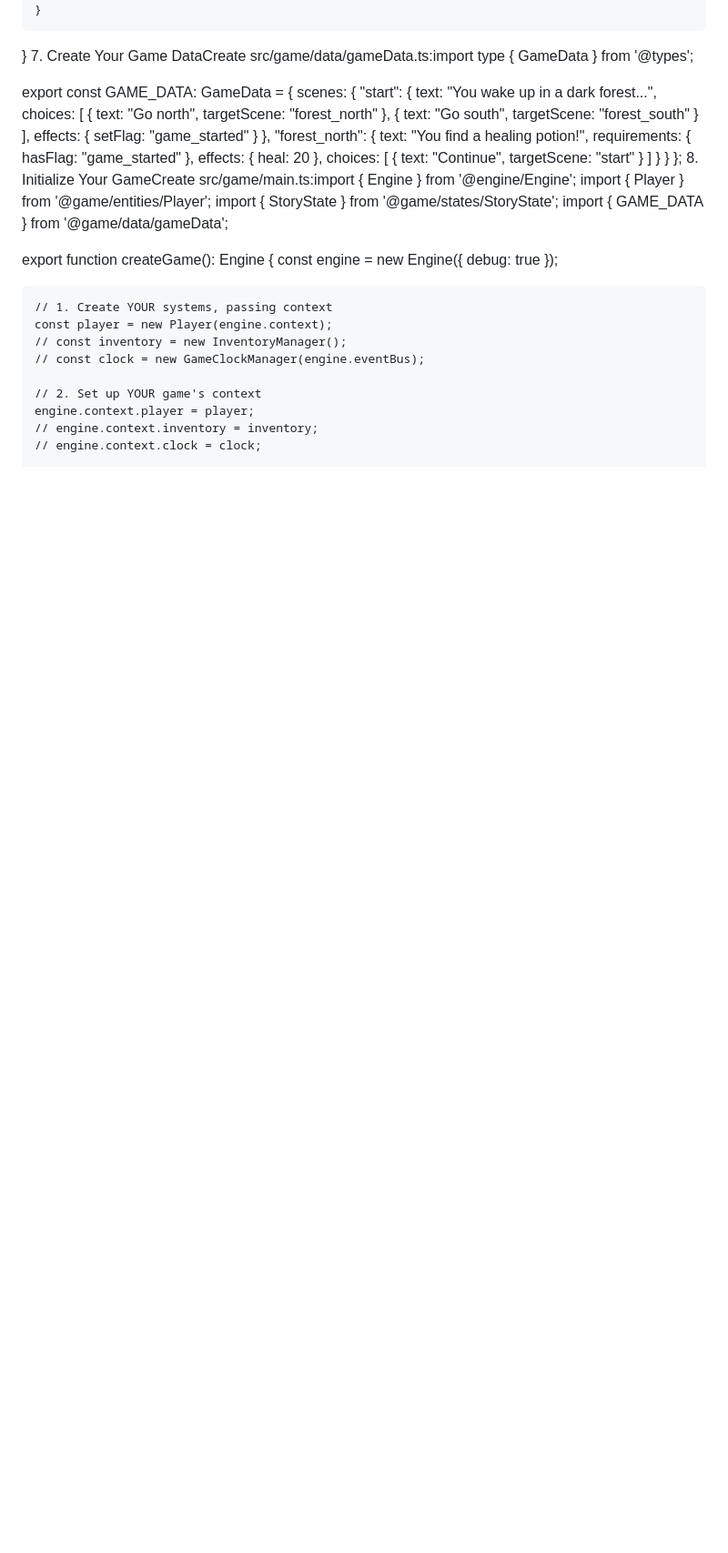
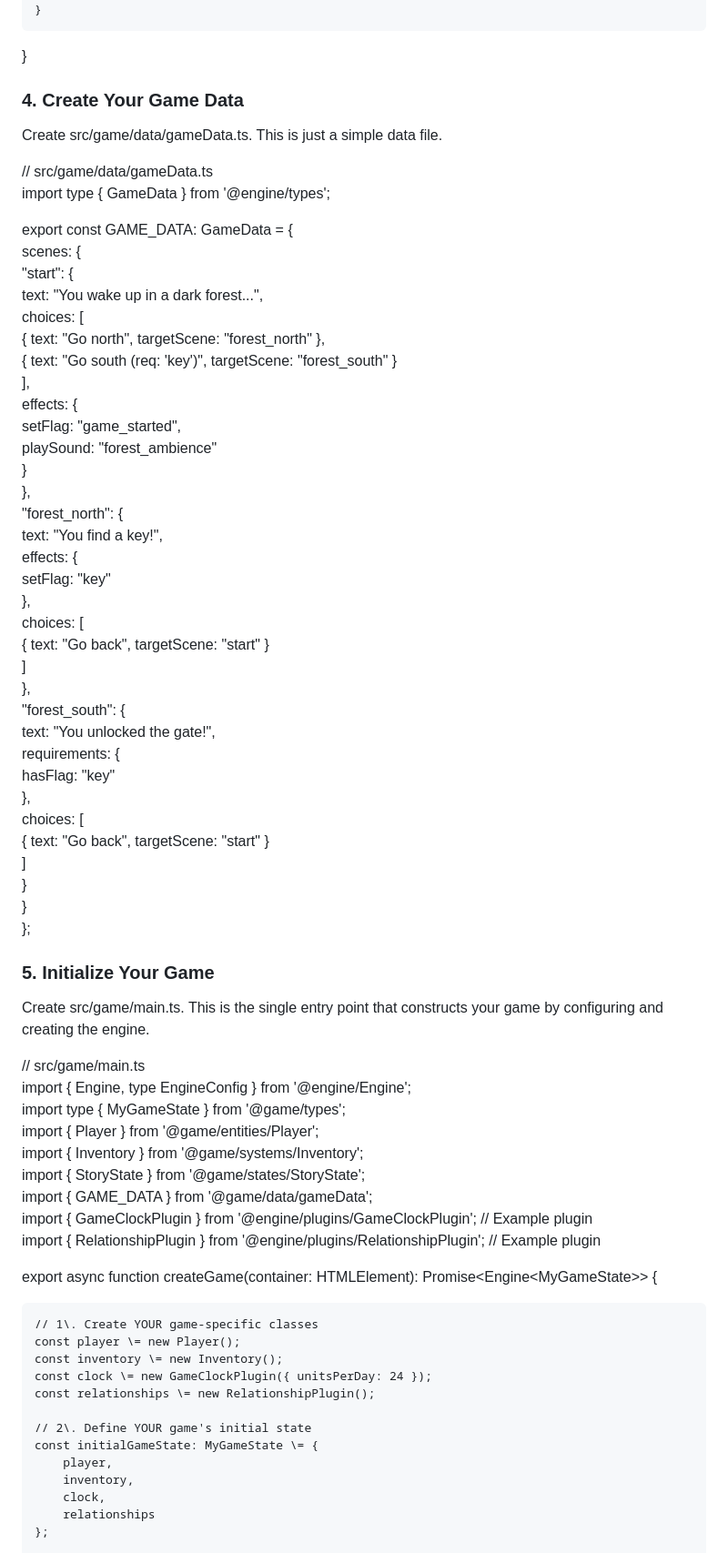
Before and after one commit to elitGithub/game_engine, a Markdown page: README.md, the part around the change printed below. Shown: that part at 91% size. Rendered like a GitHub page; blank space fills up the shorter version.

```diff
--- a/README.md
+++ b/README.md
@@ -210,49 +170,75 @@ export class StoryState extends GameState {
         }
     }
 }
-7. Create Your Game DataCreate src/game/data/gameData.ts:import type { GameData } from '@types';
 
-export const GAME_DATA: GameData = {
+### **4\. Create Your Game Data**
+
+Create src/game/data/gameData.ts. This is just a simple data file.
+
+// src/game/data/gameData.ts
+import type { GameData } from '@engine/types';
+
+export const GAME\_DATA: GameData \= {
     scenes: {
         "start": {
             text: "You wake up in a dark forest...",
-            choices: [
-                { text: "Go north", targetScene: "forest_north" },
-                { text: "Go south", targetScene: "forest_south" }
-            ],
+            choices: \[
+                { text: "Go north", targetScene: "forest\_north" },
+                { text: "Go south (req: 'key')", targetScene: "forest\_south" }
+            \],
             effects: {
-                setFlag: "game_started"
+                setFlag: "game\_started",
+                playSound: "forest\_ambience"
             }
         },
-        "forest_north": {
-            text: "You find a healing potion!",
+        "forest\_north": {
+            text: "You find a key\!",
+            effects: {
+                setFlag: "key"
+            },
+            choices: \[
+                { text: "Go back", targetScene: "start" }
+            \]
+        },
+        "forest\_south": {
+            text: "You unlocked the gate\!",
             requirements: {
-                hasFlag: "game_started"
+                hasFlag: "key"
             },
-            effects: {
-                heal: 20
-            },
-            choices: [
-                { text: "Continue", targetScene: "start" }
-            ]
+            choices: \[
+                { text: "Go back", targetScene: "start" }
+            \]
         }
     }
 };
-8. Initialize Your GameCreate src/game/main.ts:import { Engine } from '@engine/Engine';
+
+### **5\. Initialize Your Game**
+
+Create src/game/main.ts. This is the single entry point that constructs your game by configuring and creating the engine.
+
+// src/game/main.ts
+import { Engine, type EngineConfig } from '@engine/Engine';
+import type { MyGameState } from '@game/types';
 import { Player } from '@game/entities/Player';
+import { Inventory } from '@game/systems/Inventory';
 import { StoryState } from '@game/states/StoryState';
-import { GAME_DATA } from '@game/data/gameData';
+import { GAME\_DATA } from '@game/data/gameData';
+import { GameClockPlugin } from '@engine/plugins/GameClockPlugin'; // Example plugin
+import { RelationshipPlugin } from '@engine/plugins/RelationshipPlugin'; // Example plugin
 
-export function createGame(): Engine {
-    const engine = new Engine({ debug: true });
+export async function createGame(container: HTMLElement): Promise\<Engine\<MyGameState\>\> {
 
-    // 1. Create YOUR systems, passing context
-    const player = new Player(engine.context);
-    // const inventory = new InventoryManager();
-    // const clock = new GameClockManager(engine.eventBus);
+    // 1\. Create YOUR game-specific classes
+    const player \= new Player();
+    const inventory \= new Inventory();
+    const clock \= new GameClockPlugin({ unitsPerDay: 24 });
+    const relationships \= new RelationshipPlugin();
 
-    // 2. Set up YOUR game's context
-    engine.context.player = player;
-    // engine.context.inventory = inventory;
-    // engine.context.clock = clock;
+    // 2\. Define YOUR game's initial state
+    const initialGameState: MyGameState \= {
+        player,
+        inventory,
+        clock,
+        relationships
+    };
 
```
Also changed, not shown: other parts of README.md (+209 -177 lines), Improvements.md (+55 -71 lines), REFACTOR.md (deleted, +0 -43 lines).
